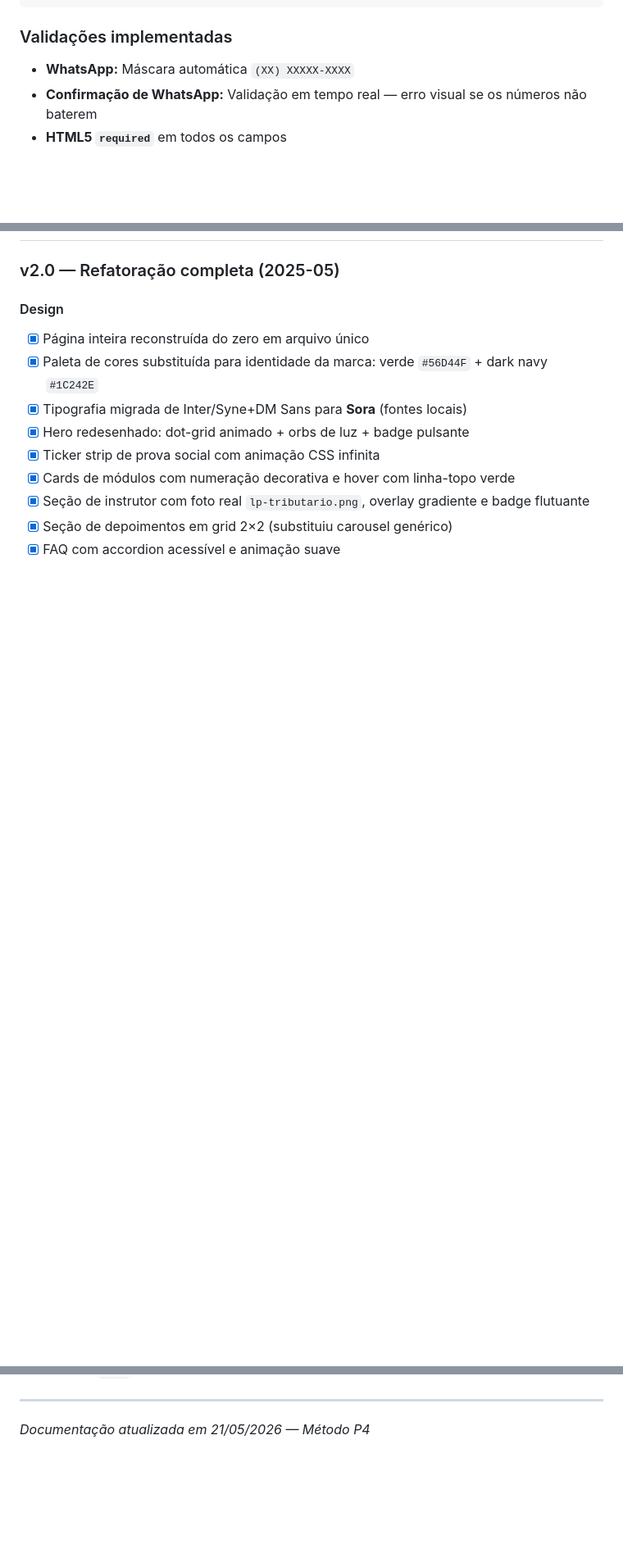
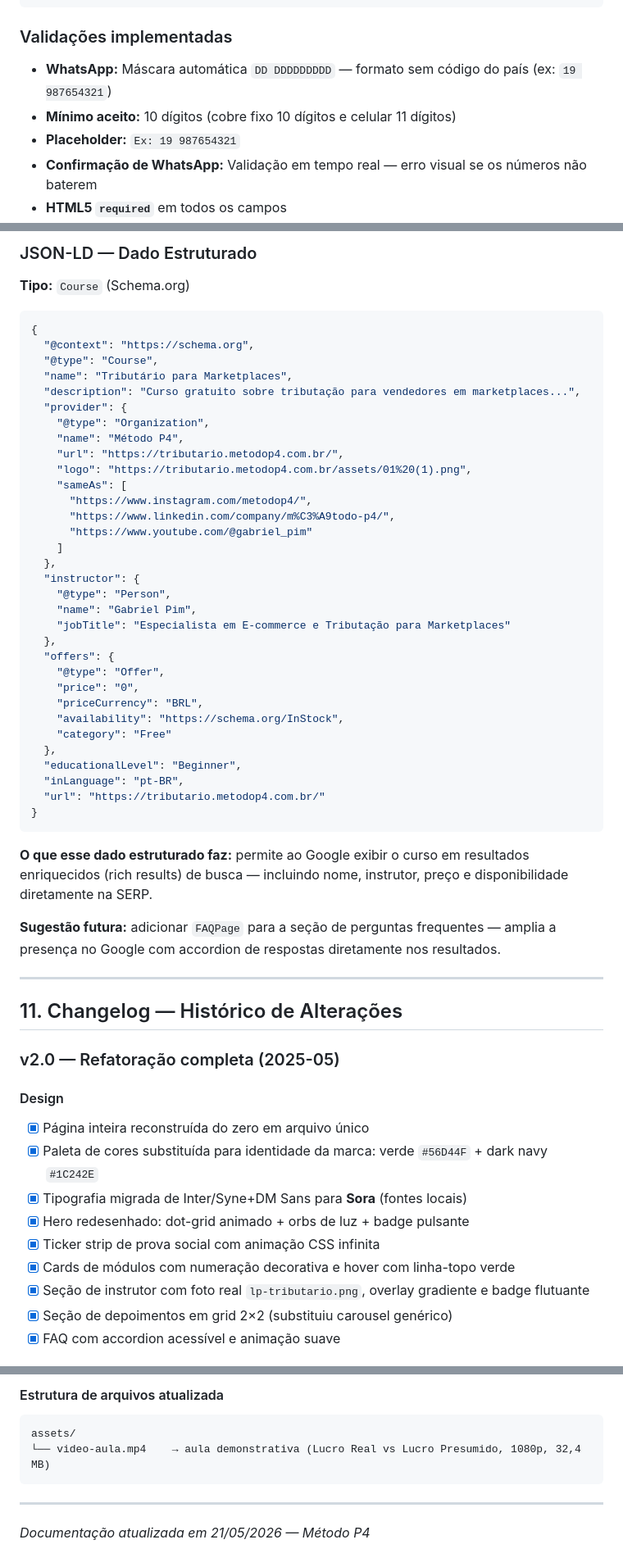
Before and after one commit to taysouzaa/captura-tributario, a Markdown page: DOCUMENTACAO.md, 3 parts joined by grey strips. Shown at 82% size. Rendered like a GitHub page; blank space fills up the shorter version.

Commit message:
docs: atualiza documentação — SEO, vídeo MP4, validação de telefone (v2.27-v2.28)
Co-Authored-By: Claude Sonnet 4.6 <noreply@anthropic.com>

````diff
--- a/DOCUMENTACAO.md
+++ b/DOCUMENTACAO.md
@@ -232,7 +234,9 @@ Não sei            (valor: nao_sei)
 
 ### Validações implementadas
 
-- **WhatsApp:** Máscara automática `(XX) XXXXX-XXXX`
+- **WhatsApp:** Máscara automática `DD DDDDDDDDD` — formato sem código do país (ex: `19 987654321`)
+- **Mínimo aceito:** 10 dígitos (cobre fixo 10 dígitos e celular 11 dígitos)
+- **Placeholder:** `Ex: 19 987654321`
 - **Confirmação de WhatsApp:** Validação em tempo real — erro visual se os números não baterem
 - **HTML5 `required`** em todos os campos
 - **`novalidate`** no `<form>` para controle customizado da UX
@@ -332,3 +369,49 @@ const WEBHOOK_URL = 'https://hooks.zapier.com/hooks/catch/SEU_ID/';
+### JSON-LD — Dado Estruturado
+
+**Tipo:** `Course` (Schema.org)
+
+```json
+{
+  "@context": "https://schema.org",
+  "@type": "Course",
+  "name": "Tributário para Marketplaces",
+  "description": "Curso gratuito sobre tributação para vendedores em marketplaces...",
+  "provider": {
+    "@type": "Organization",
+    "name": "Método P4",
+    "url": "https://tributario.metodop4.com.br/",
+    "logo": "https://tributario.metodop4.com.br/assets/01%20(1).png",
+    "sameAs": [
+      "https://www.instagram.com/metodop4/",
+      "https://www.linkedin.com/company/m%C3%A9todo-p4/",
+      "https://www.youtube.com/@gabriel_pim"
+    ]
+  },
+  "instructor": {
+    "@type": "Person",
+    "name": "Gabriel Pim",
+    "jobTitle": "Especialista em E-commerce e Tributação para Marketplaces"
+  },
+  "offers": {
+    "@type": "Offer",
+    "price": "0",
+    "priceCurrency": "BRL",
+    "availability": "https://schema.org/InStock",
+    "category": "Free"
+  },
+  "educationalLevel": "Beginner",
+  "inLanguage": "pt-BR",
+  "url": "https://tributario.metodop4.com.br/"
+}
+```
+
+**O que esse dado estruturado faz:** permite ao Google exibir o curso em resultados enriquecidos (rich results) de busca — incluindo nome, instrutor, preço e disponibilidade diretamente na SERP.
+
+**Sugestão futura:** adicionar `FAQPage` para a seção de perguntas frequentes — amplia a presença no Google com accordion de respostas diretamente nos resultados.
+
+---
+
+## 11. Changelog — Histórico de Alterações
 
 ### v2.0 — Refatoração completa (2025-05)
 
@@ -1130,3 +1264,9 @@ No breakpoint `≤ 480px`, o `.trust-row` estava com `grid-template-columns: 1fr
+#### Estrutura de arquivos atualizada
+```
+assets/
+└── video-aula.mp4    → aula demonstrativa (Lucro Real vs Lucro Presumido, 1080p, 32,4 MB)
+```
+
 ---
 
 *Documentação atualizada em 21/05/2026 — Método P4*
````
Also changed, not shown: other parts of DOCUMENTACAO.md (+89 -3 lines).
